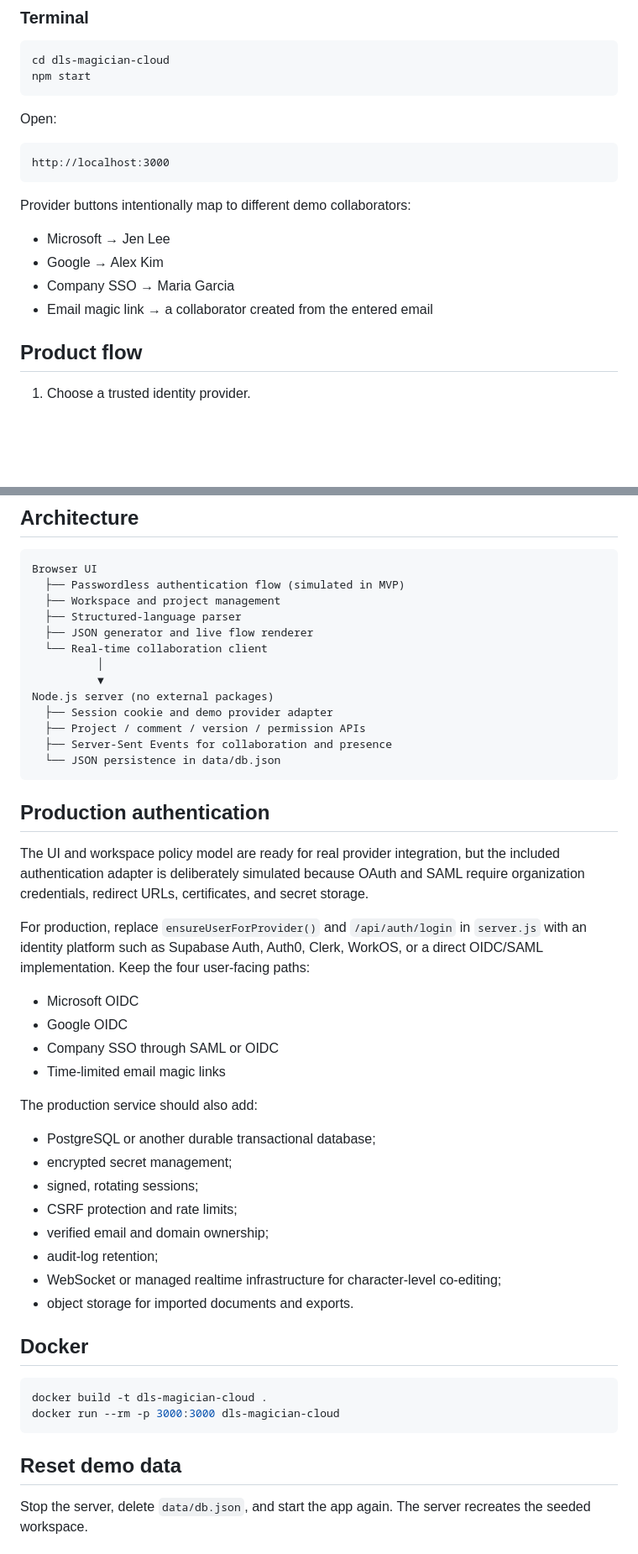
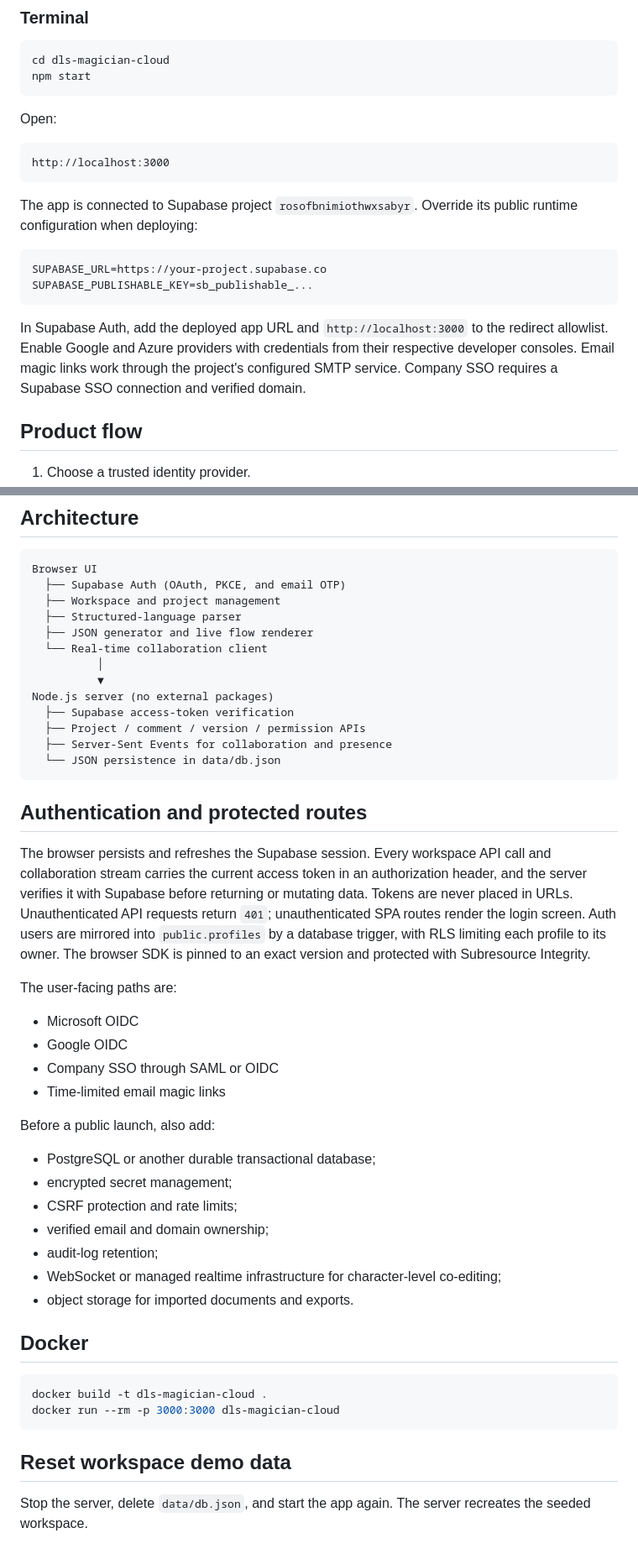
Before and after one commit to lzhen/dls-magician-cloud, a Markdown page: README.md, 2 parts joined by grey strips. Shown at 84% size. GitHub-like rendering; blank space fills up the shorter version.

Commit message:
Document Supabase authentication

````diff
--- a/README.md
+++ b/README.md
@@ -38,12 +38,14 @@ Open:
 http://localhost:3000
 ```
 
-Provider buttons intentionally map to different demo collaborators:
+The app is connected to Supabase project `rosofbnimiothwxsabyr`. Override its public runtime configuration when deploying:
 
-- Microsoft → Jen Lee
-- Google → Alex Kim
-- Company SSO → Maria Garcia
-- Email magic link → a collaborator created from the entered email
+```bash
+SUPABASE_URL=https://your-project.supabase.co
+SUPABASE_PUBLISHABLE_KEY=sb_publishable_...
+```
+
+In Supabase Auth, add the deployed app URL and `http://localhost:3000` to the redirect allowlist. Enable Google and Azure providers with credentials from their respective developer consoles. Email magic links work through the project's configured SMTP service. Company SSO requires a Supabase SSO connection and verified domain.
 
 ## Product flow
 
@@ -59,7 +61,7 @@ Provider buttons intentionally map to different demo collaborators:
 
 ```text
 Browser UI
-  ├── Passwordless authentication flow (simulated in MVP)
+  ├── Supabase Auth (OAuth, PKCE, and email OTP)
   ├── Workspace and project management
   ├── Structured-language parser
   ├── JSON generator and live flow renderer
@@ -67,28 +69,27 @@ Browser UI
           │
           ▼
 Node.js server (no external packages)
-  ├── Session cookie and demo provider adapter
+  ├── Supabase access-token verification
   ├── Project / comment / version / permission APIs
   ├── Server-Sent Events for collaboration and presence
   └── JSON persistence in data/db.json
 ```
 
-## Production authentication
+## Authentication and protected routes
 
-The UI and workspace policy model are ready for real provider integration, but the included authentication adapter is deliberately simulated because OAuth and SAML require organization credentials, redirect URLs, certificates, and secret storage.
+The browser persists and refreshes the Supabase session. Every workspace API call and collaboration stream carries the current access token in an authorization header, and the server verifies it with Supabase before returning or mutating data. Tokens are never placed in URLs. Unauthenticated API requests return `401`; unauthenticated SPA routes render the login screen. Auth users are mirrored into `public.profiles` by a database trigger, with RLS limiting each profile to its owner. The browser SDK is pinned to an exact version and protected with Subresource Integrity.
 
-For production, replace `ensureUserForProvider()` and `/api/auth/login` in `server.js` with an identity platform such as Supabase Auth, Auth0, Clerk, WorkOS, or a direct OIDC/SAML implementation. Keep the four user-facing paths:
+The user-facing paths are:
 
 - Microsoft OIDC
 - Google OIDC
 - Company SSO through SAML or OIDC
 - Time-limited email magic links
 
-The production service should also add:
+Before a public launch, also add:
 
 - PostgreSQL or another durable transactional database;
 - encrypted secret management;
-- signed, rotating sessions;
 - CSRF protection and rate limits;
 - verified email and domain ownership;
 - audit-log retention;
@@ -102,7 +103,7 @@ docker build -t dls-magician-cloud .
 docker run --rm -p 3000:3000 dls-magician-cloud
 ```
 
-## Reset demo data
+## Reset workspace demo data
 
 Stop the server, delete `data/db.json`, and start the app again. The server recreates the seeded workspace.
 
````
Also changed, not shown: other parts of README.md (+3 -3 lines).
